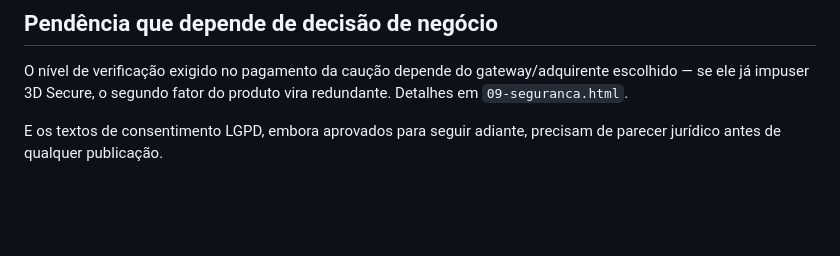
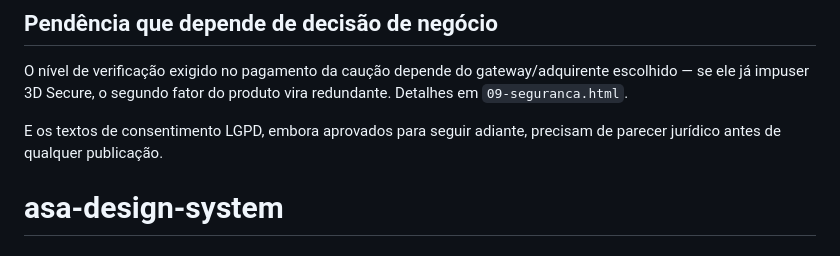
Before and after one commit to deyvsonfreire/asa-design-system, a Markdown page: README.md, the part around the change. Drawn GitHub-style; blank space fills up the shorter version.

```diff
--- a/README.md
+++ b/README.md
@@ -78,3 +78,4 @@ Estão documentadas em detalhe nas páginas correspondentes, mas resumidas aqui
 O nível de verificação exigido no pagamento da caução depende do gateway/adquirente escolhido — se ele já impuser 3D Secure, o segundo fator do produto vira redundante. Detalhes em `09-seguranca.html`.
 
 E os textos de consentimento LGPD, embora aprovados para seguir adiante, precisam de parecer jurídico antes de qualquer publicação.
+# asa-design-system
```
